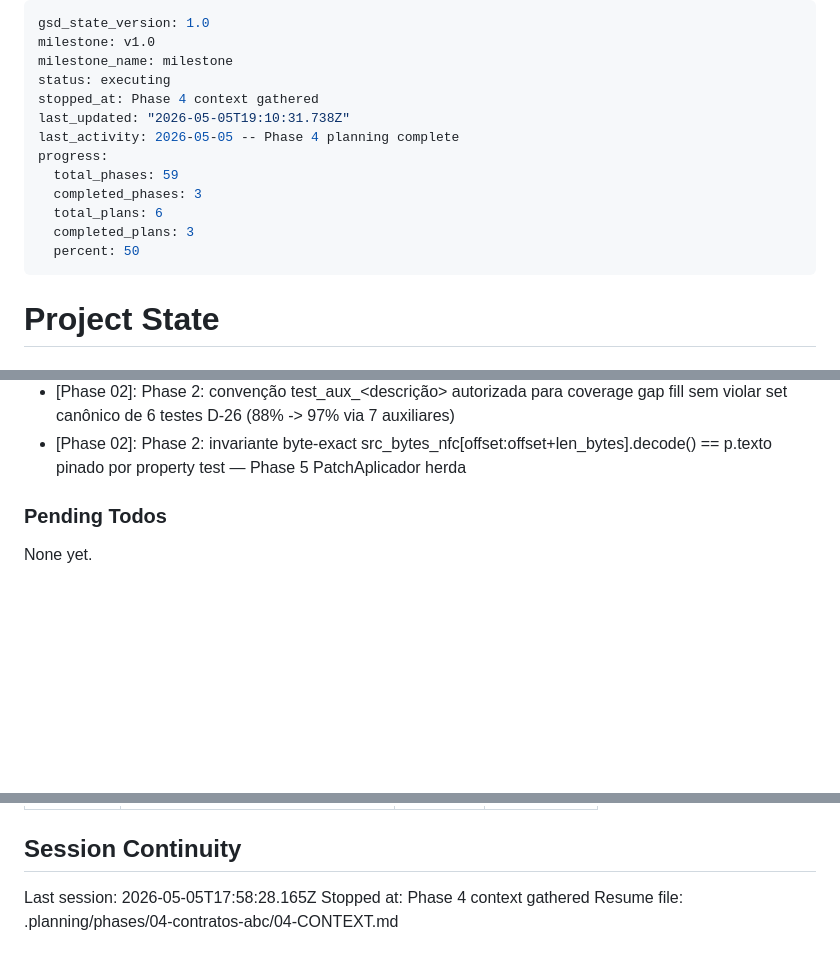
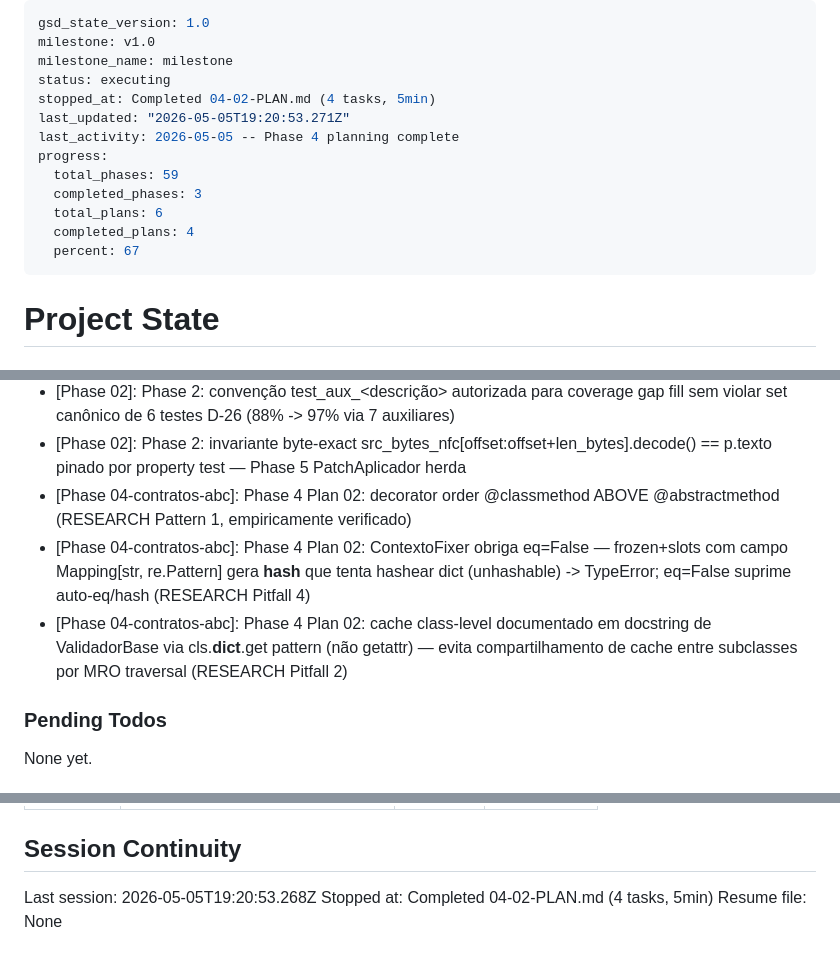
Before and after one commit to kalyllamarck/doutorado-bib-canon, a Markdown page: .planning/STATE.md, 3 parts joined by grey strips. Drawn GitHub-style; blank space fills up the shorter version.

Commit message:
docs(04-02): complete contratos-abc-production plan
- SUMMARY.md with full execution record (4 tasks, 5min, 311 lines added)
- 3 deviations documented (all Rule 1/3 auto-fixes — noqa staging + 2 line-length)
- 3 key decisions added to STATE.md (decorator order, eq=False, cls.__dict__ cache)
- Marks CORE-04 + CORE-05 complete in REQUIREMENTS.md
- Plan 04-03 can now consume 6 new symbols: ValidadorBase, FixerBase,
  AplicacaoResultado, ContextoFixer, Scope, ModoFixer

Co-Authored-By: Claude Opus 4.7 (1M context) <noreply@anthropic.com>

```diff
--- a/.planning/STATE.md
+++ b/.planning/STATE.md
@@ -3,15 +3,15 @@ gsd_state_version: 1.0
 milestone: v1.0
 milestone_name: milestone
 status: executing
-stopped_at: Phase 4 context gathered
-last_updated: "2026-05-05T19:10:31.738Z"
+stopped_at: Completed 04-02-PLAN.md (4 tasks, 5min)
+last_updated: "2026-05-05T19:20:53.271Z"
 last_activity: 2026-05-05 -- Phase 4 planning complete
 progress:
   total_phases: 59
   completed_phases: 3
   total_plans: 6
-  completed_plans: 3
-  percent: 50
+  completed_plans: 4
+  percent: 67
 ---
 
 # Project State
@@ -73,6 +74,9 @@ Recent decisions affecting current work:
 - [Phase 02]: Phase 2: footnote body prefix stripping em _build_paragrafo (chunk[len(prefixo):]) preserva round-trip byte-exact e isola surface de validação para Phase 6+ — resolve inconsistência interna entre Contract 5 e Contract 7 do plan original
 - [Phase 02]: Phase 2: convenção test_aux_<descrição> autorizada para coverage gap fill sem violar set canônico de 6 testes D-26 (88% -> 97% via 7 auxiliares)
 - [Phase 02]: Phase 2: invariante byte-exact src_bytes_nfc[offset:offset+len_bytes].decode() == p.texto pinado por property test — Phase 5 PatchAplicador herda
+- [Phase 04-contratos-abc]: Phase 4 Plan 02: decorator order @classmethod ABOVE @abstractmethod (RESEARCH Pattern 1, empiricamente verificado)
+- [Phase 04-contratos-abc]: Phase 4 Plan 02: ContextoFixer obriga eq=False — frozen+slots com campo Mapping[str, re.Pattern] gera __hash__ que tenta hashear dict (unhashable) -> TypeError; eq=False suprime auto-eq/hash (RESEARCH Pitfall 4)
+- [Phase 04-contratos-abc]: Phase 4 Plan 02: cache class-level documentado em docstring de ValidadorBase via cls.__dict__.get pattern (não getattr) — evita compartilhamento de cache entre subclasses por MRO traversal (RESEARCH Pitfall 2)
 
 ### Pending Todos
 
@@ -93,6 +97,6 @@ None yet.
 
 ## Session Continuity
 
-Last session: 2026-05-05T17:58:28.165Z
-Stopped at: Phase 4 context gathered
-Resume file: .planning/phases/04-contratos-abc/04-CONTEXT.md
+Last session: 2026-05-05T19:20:53.268Z
+Stopped at: Completed 04-02-PLAN.md (4 tasks, 5min)
+Resume file: None
```
Also changed, not shown: other parts of .planning/STATE.md (+1 -0 lines), .planning/REQUIREMENTS.md (+4 -4 lines), 1 other file.
